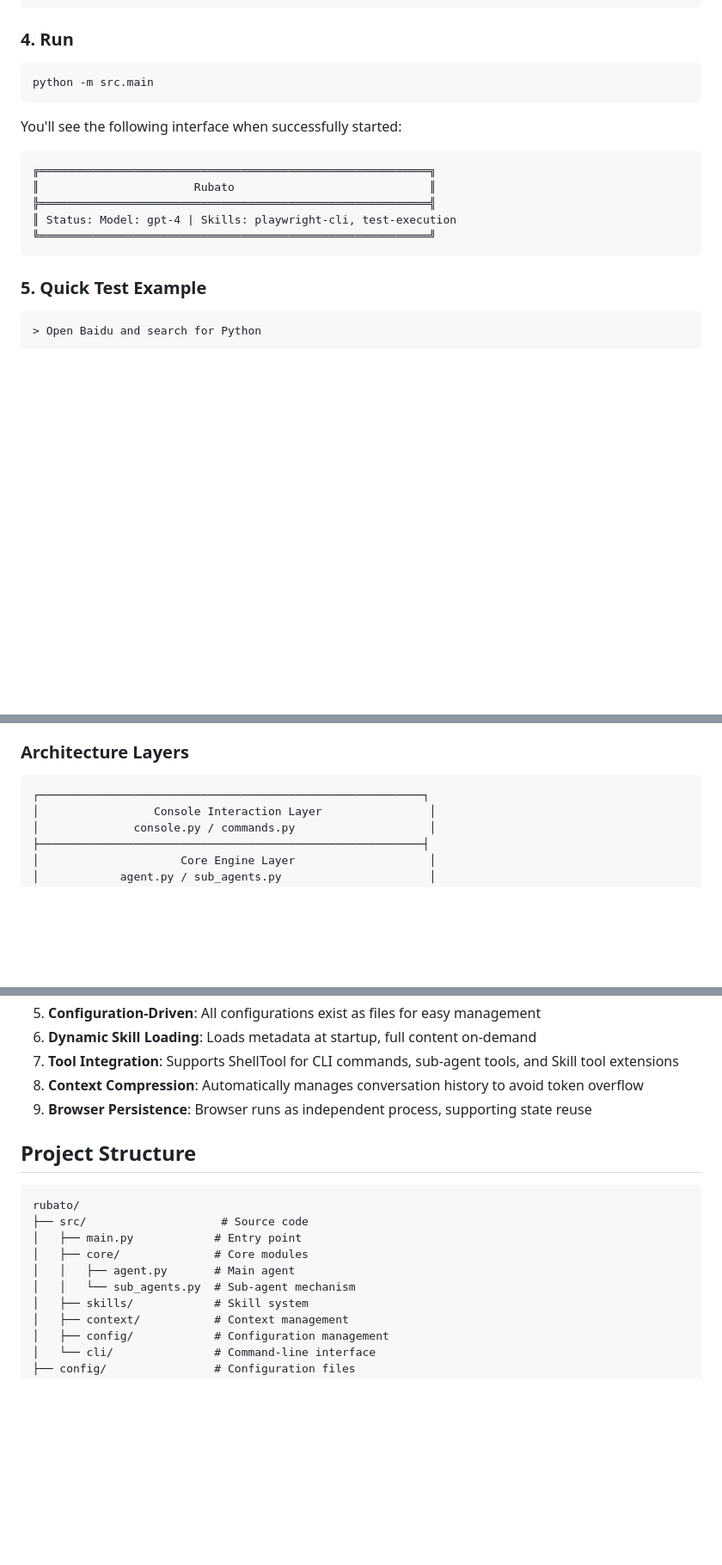
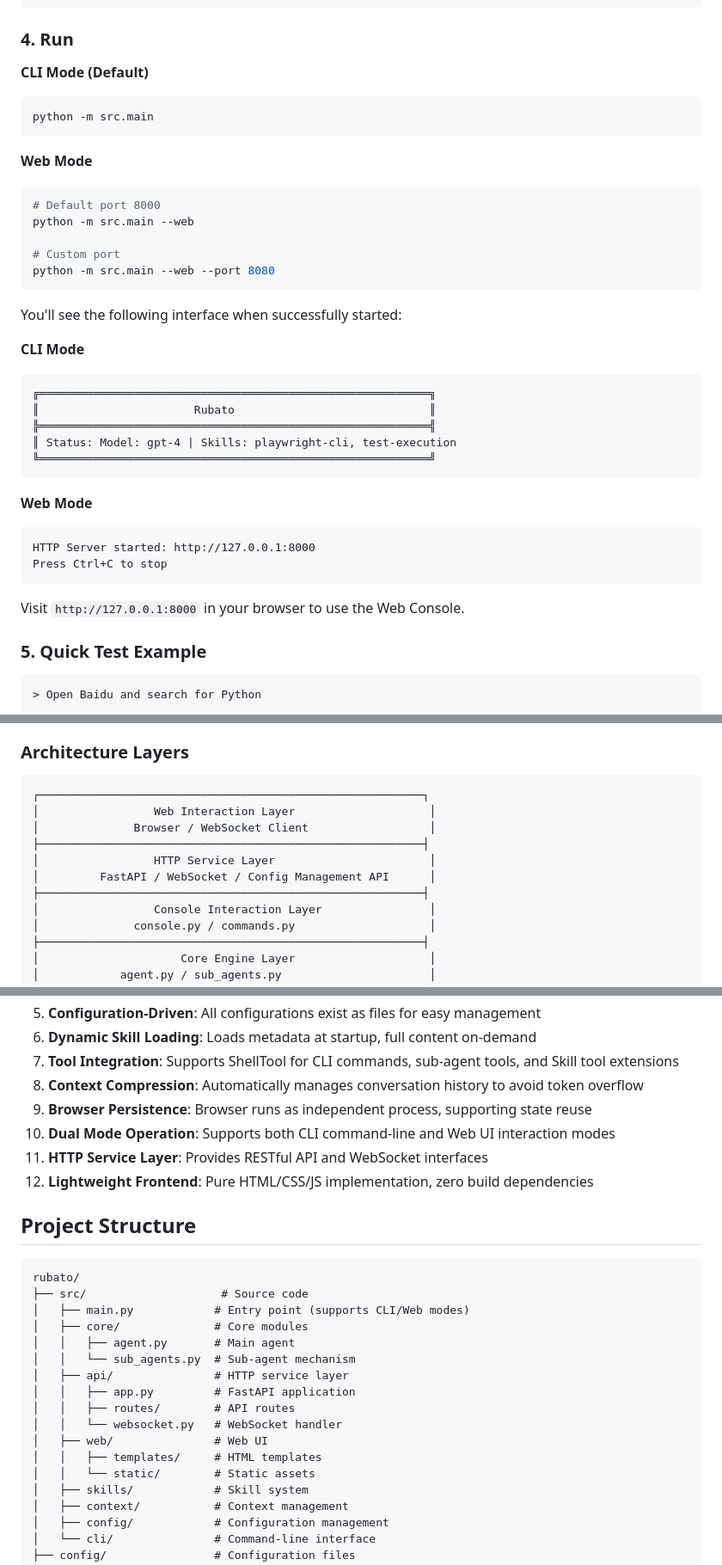
Before and after one commit to Ba6231roer/rubato, a Markdown page: README_EN.md, 3 parts joined by grey strips. Shown at 86% size. Rendered like a GitHub page; blank space fills up the shorter version.

````diff
--- a/README_EN.md
+++ b/README_EN.md
@@ -75,12 +78,25 @@ model:
 
 ### 4. Run
 
+**CLI Mode (Default)**
+
 ```bash
 python -m src.main
 ```
 
+**Web Mode**
+
+```bash
+# Default port 8000
+python -m src.main --web
+
+# Custom port
+python -m src.main --web --port 8080
+```
+
 You'll see the following interface when successfully started:
 
+**CLI Mode**
 ```
 ╔══════════════════════════════════════════════════════════╗
 ║                       Rubato                             ║
@@ -88,6 +104,14 @@ You'll see the following interface when successfully started:
 ║ Status: Model: gpt-4 | Skills: playwright-cli, test-execution
 ╚══════════════════════════════════════════════════════════╝
 ```
+
+**Web Mode**
+```
+HTTP Server started: http://127.0.0.1:8000
+Press Ctrl+C to stop
+```
+
+Visit `http://127.0.0.1:8000` in your browser to use the Web Console.
 
 ### 5. Quick Test Example
 
@@ -108,6 +132,12 @@ The agent will automatically:
 
 ```
 ┌─────────────────────────────────────────────────────────┐
+│                 Web Interaction Layer                    │
+│              Browser / WebSocket Client                  │
+├─────────────────────────────────────────────────────────┤
+│                 HTTP Service Layer                       │
+│         FastAPI / WebSocket / Config Management API      │
+├─────────────────────────────────────────────────────────┤
 │                 Console Interaction Layer                │
 │              console.py / commands.py                    │
 ├─────────────────────────────────────────────────────────┤
@@ -136,16 +166,26 @@ The agent will automatically:
 7. **Tool Integration**: Supports ShellTool for CLI commands, sub-agent tools, and Skill tool extensions
 8. **Context Compression**: Automatically manages conversation history to avoid token overflow
 9. **Browser Persistence**: Browser runs as independent process, supporting state reuse
+10. **Dual Mode Operation**: Supports both CLI command-line and Web UI interaction modes
+11. **HTTP Service Layer**: Provides RESTful API and WebSocket interfaces
+12. **Lightweight Frontend**: Pure HTML/CSS/JS implementation, zero build dependencies
 
 ## Project Structure
 
 ```
 rubato/
 ├── src/                    # Source code
-│   ├── main.py            # Entry point
+│   ├── main.py            # Entry point (supports CLI/Web modes)
 │   ├── core/              # Core modules
 │   │   ├── agent.py       # Main agent
 │   │   └── sub_agents.py  # Sub-agent mechanism
+│   ├── api/               # HTTP service layer
+│   │   ├── app.py         # FastAPI application
+│   │   ├── routes/        # API routes
+│   │   └── websocket.py   # WebSocket handler
+│   ├── web/               # Web UI
+│   │   ├── templates/     # HTML templates
+│   │   └── static/        # Static assets
 │   ├── skills/            # Skill system
 │   ├── context/           # Context management
 │   ├── config/            # Configuration management
````
Also changed, not shown: other parts of README_EN.md (+5 -0 lines), README.md (+43 -1 lines).
